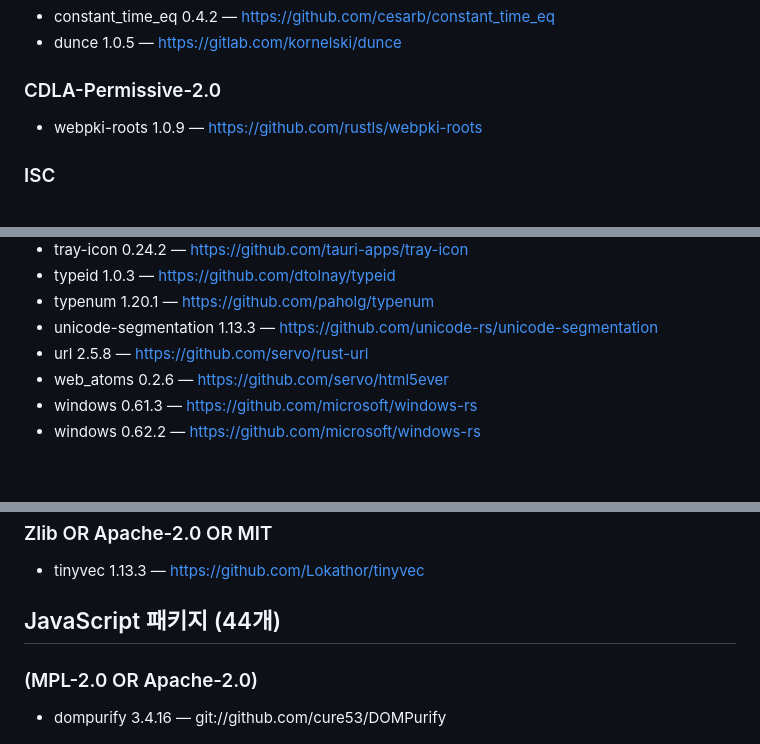
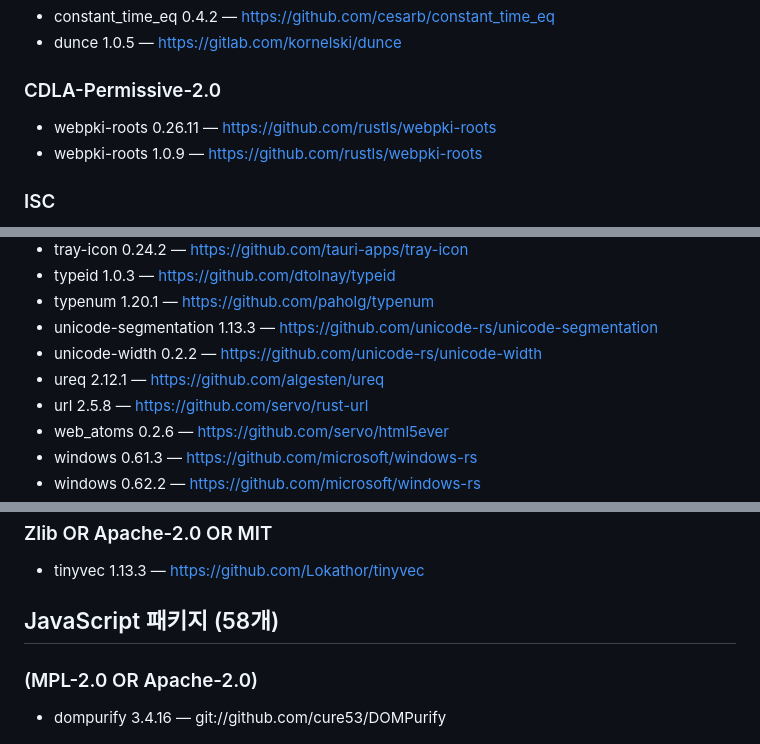
Before and after one commit to Lantern-IDE/lantern, a Markdown page: THIRD_PARTY_NOTICES.md, 3 parts joined by grey strips. Rendered like a GitHub page; blank space fills up the shorter version.

```diff
--- a/THIRD_PARTY_NOTICES.md
+++ b/THIRD_PARTY_NOTICES.md
@@ -119,6 +119,7 @@ Lantern에는 아래 오픈소스 소프트웨어와 자산이 포함되어 있
 
 ### CDLA-Permissive-2.0
 
+- webpki-roots 0.26.11 — https://github.com/rustls/webpki-roots
 - webpki-roots 1.0.9 — https://github.com/rustls/webpki-roots
 
 ### ISC
@@ -347,6 +354,8 @@ Lantern에는 아래 오픈소스 소프트웨어와 자산이 포함되어 있
 - typeid 1.0.3 — https://github.com/dtolnay/typeid
 - typenum 1.20.1 — https://github.com/paholg/typenum
 - unicode-segmentation 1.13.3 — https://github.com/unicode-rs/unicode-segmentation
+- unicode-width 0.2.2 — https://github.com/unicode-rs/unicode-width
+- ureq 2.12.1 — https://github.com/algesten/ureq
 - url 2.5.8 — https://github.com/servo/rust-url
 - web_atoms 0.2.6 — https://github.com/servo/html5ever
 - windows 0.61.3 — https://github.com/microsoft/windows-rs
@@ -464,7 +473,7 @@ Lantern에는 아래 오픈소스 소프트웨어와 자산이 포함되어 있
 
 - tinyvec 1.13.3 — https://github.com/Lokathor/tinyvec
 
-## JavaScript 패키지 (44개)
+## JavaScript 패키지 (58개)
 
 ### (MPL-2.0 OR Apache-2.0)
 
```
Also changed, not shown: other parts of THIRD_PARTY_NOTICES.md (+21 -1 lines).
